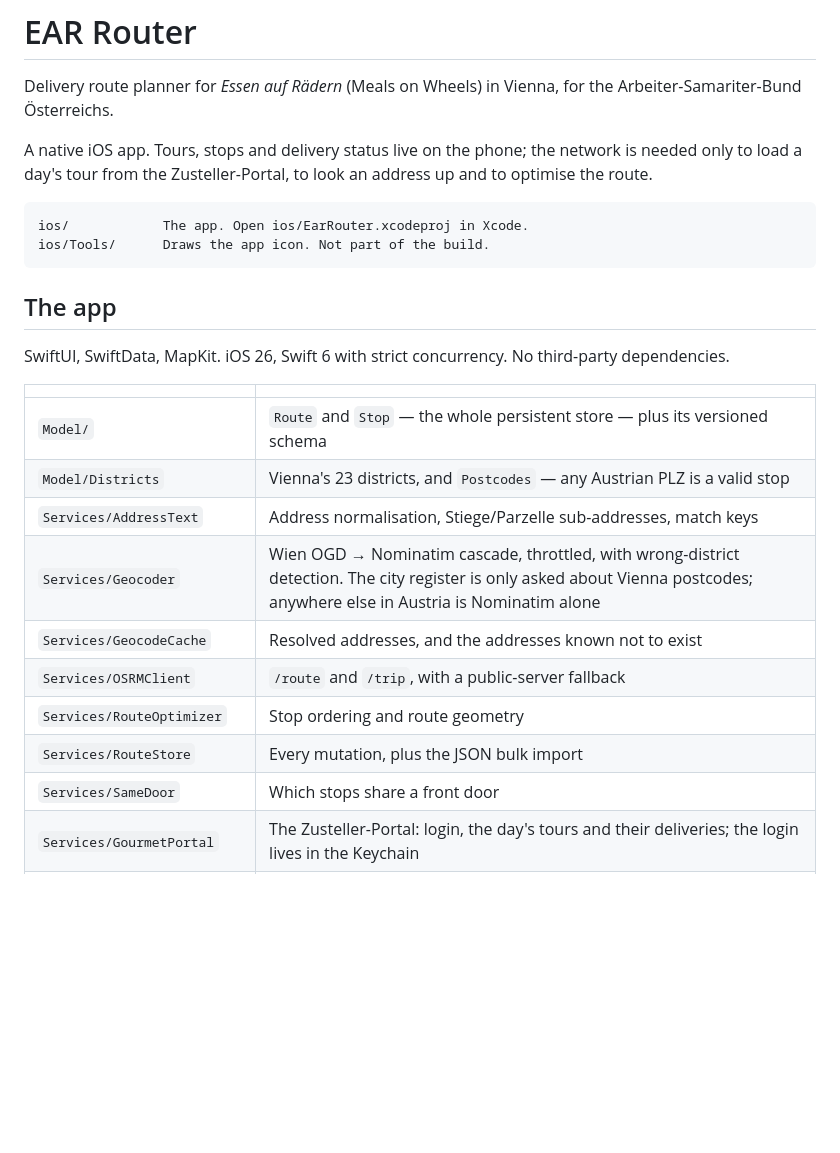
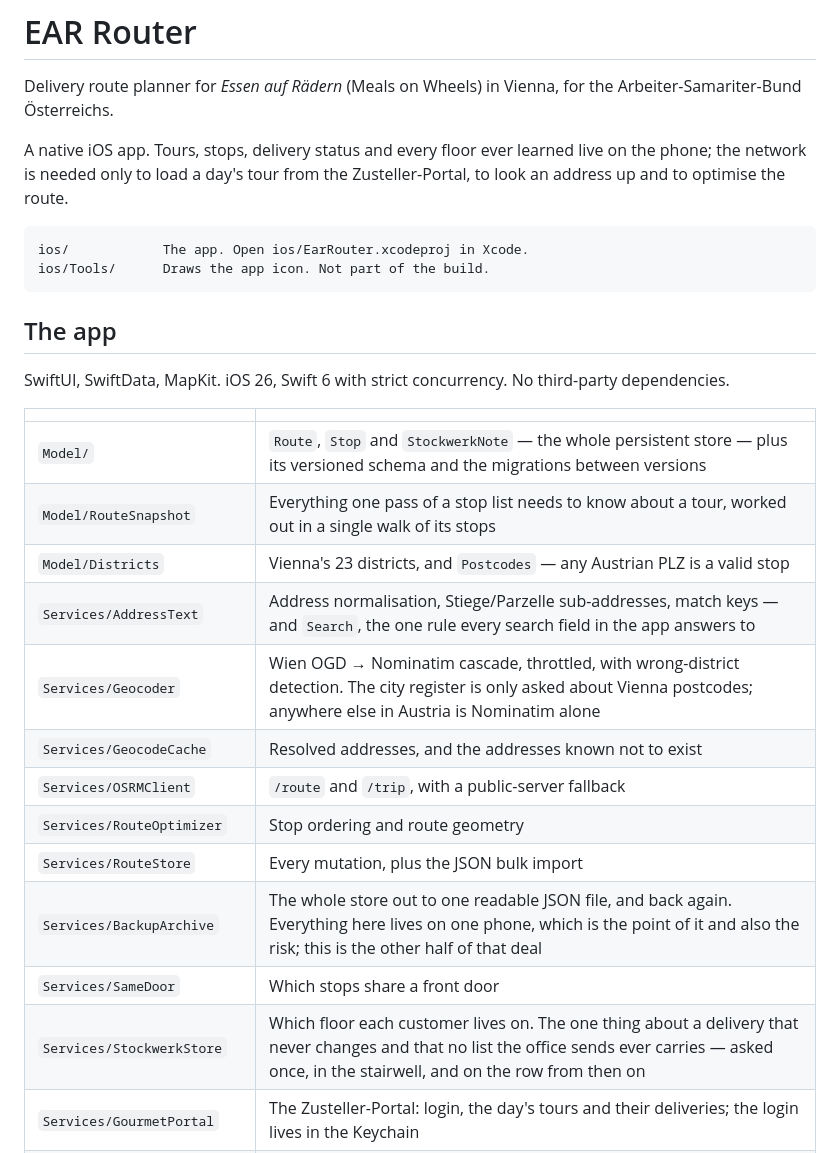
Before and after one commit to nikolaus018/ear-router, a Markdown page: README.md, the part around the change. GitHub-like rendering; blank space fills up the shorter version.

Commit message:
Bring the README back in line with the app
Three claims had gone stale. The store is not "Route and Stop" any more —
`StockwerkNote` is a third entity, and the reason the schema has
migrations at all. `BackupArchive` was missing entirely, which is an odd
thing to leave out of a README whose own opening line is that everything
lives on one phone. `StockwerkStore` and `RouteSnapshot` were missing
too.

Checked the other way round as well: every path the table names now
exists, and nothing left out of it is more than plumbing.

````diff
--- a/README.md
+++ b/README.md
@@ -3,9 +3,9 @@
 Delivery route planner for *Essen auf Rädern* (Meals on Wheels) in Vienna,
 for the Arbeiter-Samariter-Bund Österreichs.
 
-A native iOS app. Tours, stops and delivery status live on the phone; the
-network is needed only to load a day's tour from the Zusteller-Portal, to look
-an address up and to optimise the route.
+A native iOS app. Tours, stops, delivery status and every floor ever learned
+live on the phone; the network is needed only to load a day's tour from the
+Zusteller-Portal, to look an address up and to optimise the route.
 
 ```
 ios/            The app. Open ios/EarRouter.xcodeproj in Xcode.
@@ -19,15 +19,18 @@ third-party dependencies.
 
 | | |
 |---|---|
-| `Model/` | `Route` and `Stop` — the whole persistent store — plus its versioned schema |
+| `Model/` | `Route`, `Stop` and `StockwerkNote` — the whole persistent store — plus its versioned schema and the migrations between versions |
+| `Model/RouteSnapshot` | Everything one pass of a stop list needs to know about a tour, worked out in a single walk of its stops |
 | `Model/Districts` | Vienna's 23 districts, and `Postcodes` — any Austrian PLZ is a valid stop |
-| `Services/AddressText` | Address normalisation, Stiege/Parzelle sub-addresses, match keys |
+| `Services/AddressText` | Address normalisation, Stiege/Parzelle sub-addresses, match keys — and `Search`, the one rule every search field in the app answers to |
 | `Services/Geocoder` | Wien OGD → Nominatim cascade, throttled, with wrong-district detection. The city register is only asked about Vienna postcodes; anywhere else in Austria is Nominatim alone |
 | `Services/GeocodeCache` | Resolved addresses, and the addresses known not to exist |
 | `Services/OSRMClient` | `/route` and `/trip`, with a public-server fallback |
 | `Services/RouteOptimizer` | Stop ordering and route geometry |
 | `Services/RouteStore` | Every mutation, plus the JSON bulk import |
+| `Services/BackupArchive` | The whole store out to one readable JSON file, and back again. Everything here lives on one phone, which is the point of it and also the risk; this is the other half of that deal |
 | `Services/SameDoor` | Which stops share a front door |
+| `Services/StockwerkStore` | Which floor each customer lives on. The one thing about a delivery that never changes and that no list the office sends ever carries — asked once, in the stairwell, and on the row from then on |
 | `Services/GourmetPortal` | The Zusteller-Portal: login, the day's tours and their deliveries; the login lives in the Keychain |
 | `Support/NavigationHandoff` | Hands a stop to Apple Maps, Waze or Google Maps — always as its address, never as a point |
 | `Support/Theme` | The palette, and why each colour is the colour it is |
````
